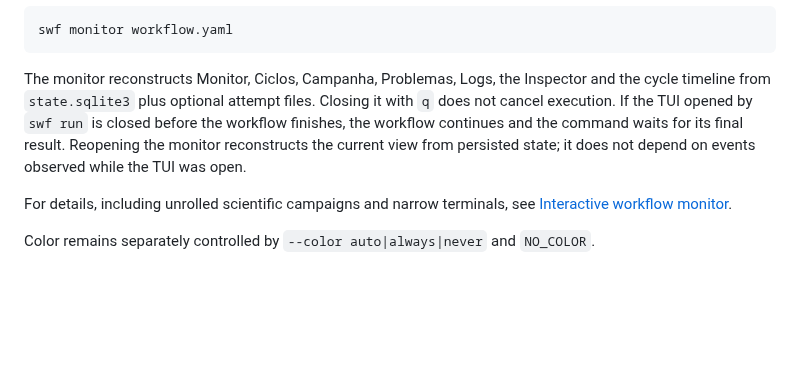
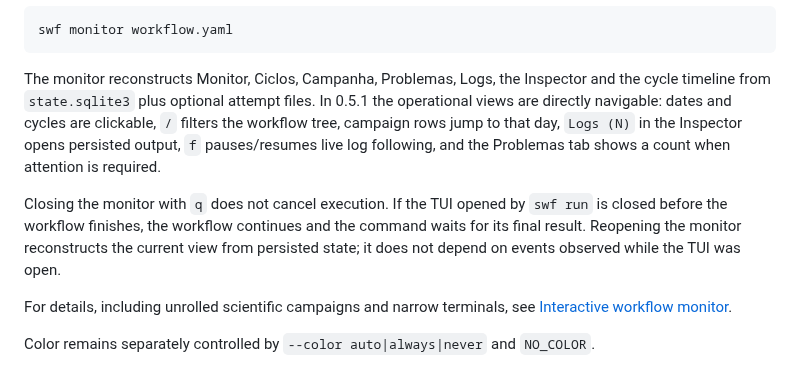
Before and after one commit to joaogerd/simpleWorkflow, a Markdown page: README.md, the part around the change. GitHub-like rendering; blank space fills up the shorter version.

Commit message:
docs: summarize 0.5.1 tui interactions

```diff
--- a/README.md
+++ b/README.md
@@ -106,11 +106,16 @@ swf monitor workflow.yaml
 
 The monitor reconstructs Monitor, Ciclos, Campanha, Problemas, Logs, the
 Inspector and the cycle timeline from `state.sqlite3` plus optional attempt files.
-Closing it with `q` does not cancel execution. If the TUI opened by `swf run`
-is closed before the workflow finishes, the workflow continues and the command
-waits for its final result. Reopening the monitor reconstructs the current view
-from persisted state; it does not depend on events observed while the TUI was
-open.
+In 0.5.1 the operational views are directly navigable: dates and cycles are
+clickable, `/` filters the workflow tree, campaign rows jump to that day,
+`Logs (N)` in the Inspector opens persisted output, `f` pauses/resumes live log
+following, and the Problemas tab shows a count when attention is required.
+
+Closing the monitor with `q` does not cancel execution. If the TUI opened by
+`swf run` is closed before the workflow finishes, the workflow continues and the
+command waits for its final result. Reopening the monitor reconstructs the
+current view from persisted state; it does not depend on events observed while
+the TUI was open.
 
 For details, including unrolled scientific campaigns and narrow terminals, see
 [Interactive workflow monitor](docs/interactive-monitor.md).
```
